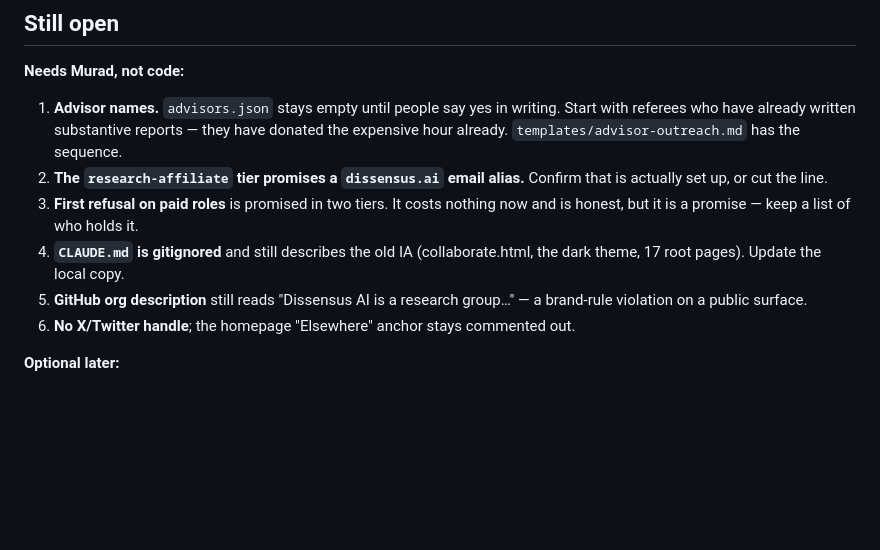
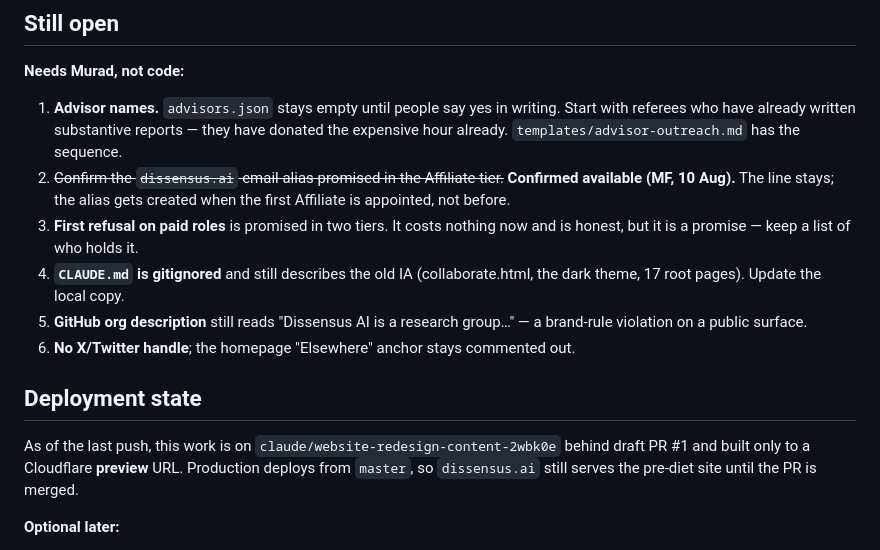
Before and after one commit to studiofarzulla/dissensus-ai, a Markdown page: SITE_REBUILD_PLAN_AUG2026.md, the part around the change. GitHub-like rendering; blank space fills up the shorter version.

Commit message:
Note the email alias as confirmed, and record deployment state
The Affiliate tier promises a dissensus.ai alias; MF confirms it is available,
so the line stays and the alias gets created when the first Affiliate is
appointed rather than up front.

Also records plainly that this branch is built to a Cloudflare preview only —
production deploys from master, so dissensus.ai serves the pre-diet site until
PR #1 merges. Worth writing down: the preview URL renders the full new site,
which makes it easy to believe it has shipped.

Co-Authored-By: Claude Opus 5 <noreply@anthropic.com>
Claude-Session: https://claude.ai/code/session_01NFaeEPDNSG1bnfkfPxAUHJ

```diff
--- a/SITE_REBUILD_PLAN_AUG2026.md
+++ b/SITE_REBUILD_PLAN_AUG2026.md
@@ -102,8 +102,9 @@ Phases 0–2 are done, plus the theme cleanup that had been parked in Phase 3.
 1. **Advisor names.** `advisors.json` stays empty until people say yes in writing. Start with
    referees who have already written substantive reports — they have donated the expensive
    hour already. `templates/advisor-outreach.md` has the sequence.
-2. **The `research-affiliate` tier promises a `dissensus.ai` email alias.** Confirm that is
-   actually set up, or cut the line.
+2. ~~Confirm the `dissensus.ai` email alias promised in the Affiliate tier.~~ **Confirmed
+   available (MF, 10 Aug).** The line stays; the alias gets created when the first Affiliate
+   is appointed, not before.
 3. **First refusal on paid roles** is promised in two tiers. It costs nothing now and is
    honest, but it is a promise — keep a list of who holds it.
 4. **`CLAUDE.md` is gitignored** and still describes the old IA (collaborate.html, the
@@ -111,6 +112,12 @@ Phases 0–2 are done, plus the theme cleanup that had been parked in Phase 3.
 5. **GitHub org description** still reads "Dissensus AI is a research group…" — a brand-rule
    violation on a public surface.
 6. **No X/Twitter handle**; the homepage "Elsewhere" anchor stays commented out.
+
+## Deployment state
+
+As of the last push, this work is on `claude/website-redesign-content-2wbk0e` behind draft
+PR #1 and built only to a Cloudflare **preview** URL. Production deploys from `master`, so
+`dissensus.ai` still serves the pre-diet site until the PR is merged.
 
 **Optional later:**
 
```
